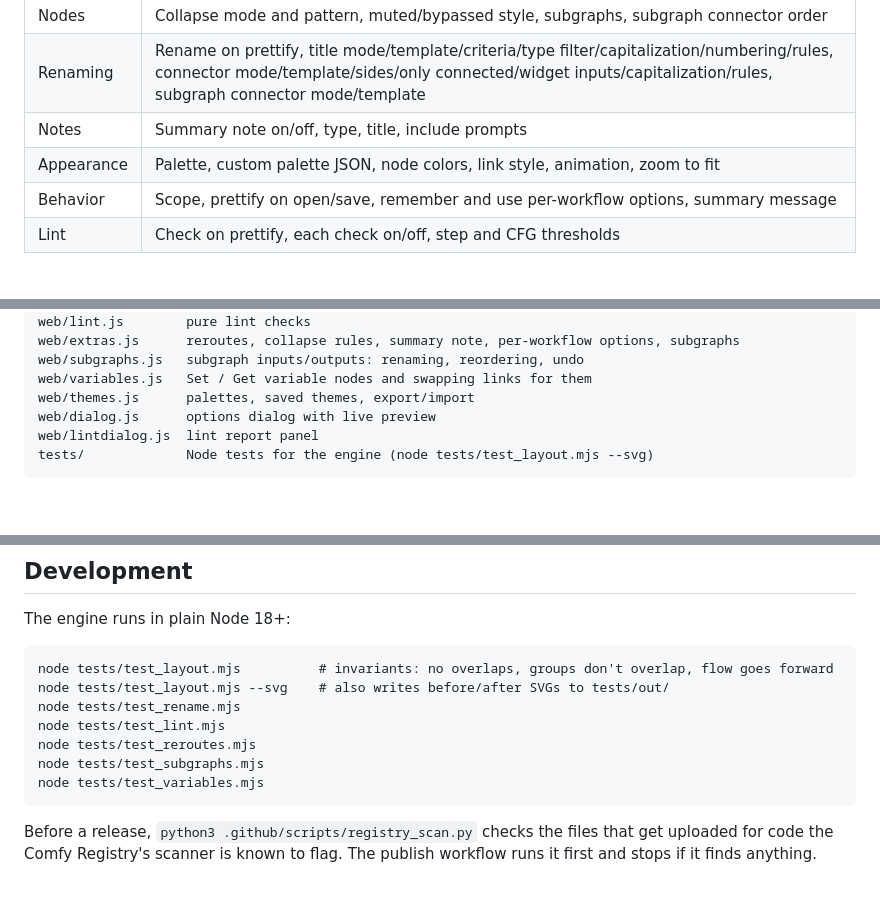
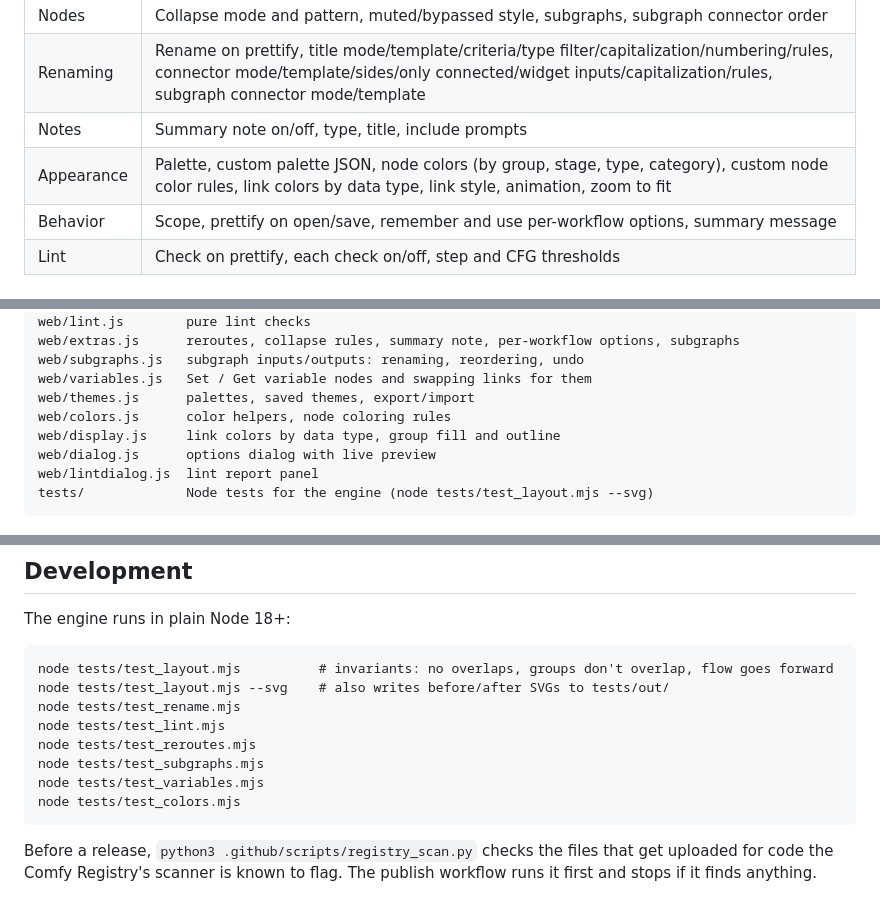
Before and after one commit to Teknix420/comfyui-prettifier, a Markdown page: README.md, 3 parts joined by grey strips. GitHub-like rendering; blank space fills up the shorter version.

````diff
--- a/README.md
+++ b/README.md
@@ -135,7 +151,7 @@ connectors that would end up with the same label are numbered. Inside a subgraph
 | Nodes | Collapse mode and pattern, muted/bypassed style, subgraphs, subgraph connector order |
 | Renaming | Rename on prettify, title mode/template/criteria/type filter/capitalization/numbering/rules, connector mode/template/sides/only connected/widget inputs/capitalization/rules, subgraph connector mode/template |
 | Notes | Summary note on/off, type, title, include prompts |
-| Appearance | Palette, custom palette JSON, node colors, link style, animation, zoom to fit |
+| Appearance | Palette, custom palette JSON, node colors (by group, stage, type, category), custom node color rules, link colors by data type, link style, animation, zoom to fit |
 | Behavior | Scope, prettify on open/save, remember and use per-workflow options, summary message |
 | Lint | Check on prettify, each check on/off, step and CFG thresholds |
 
@@ -195,6 +211,8 @@ web/extras.js      reroutes, collapse rules, summary note, per-workflow options,
 web/subgraphs.js   subgraph inputs/outputs: renaming, reordering, undo
 web/variables.js   Set / Get variable nodes and swapping links for them
 web/themes.js      palettes, saved themes, export/import
+web/colors.js      color helpers, node coloring rules
+web/display.js     link colors by data type, group fill and outline
 web/dialog.js      options dialog with live preview
 web/lintdialog.js  lint report panel
 tests/             Node tests for the engine (node tests/test_layout.mjs --svg)
@@ -212,6 +230,7 @@ node tests/test_lint.mjs
 node tests/test_reroutes.mjs
 node tests/test_subgraphs.mjs
 node tests/test_variables.mjs
+node tests/test_colors.mjs
 ```
 
 Before a release, `python3 .github/scripts/registry_scan.py` checks the files that
````
Also changed, not shown: other parts of README.md (+18 -2 lines), docs/banner.png (added), docs/colors.png (added), docs/icon.png (added), 9 other files.
